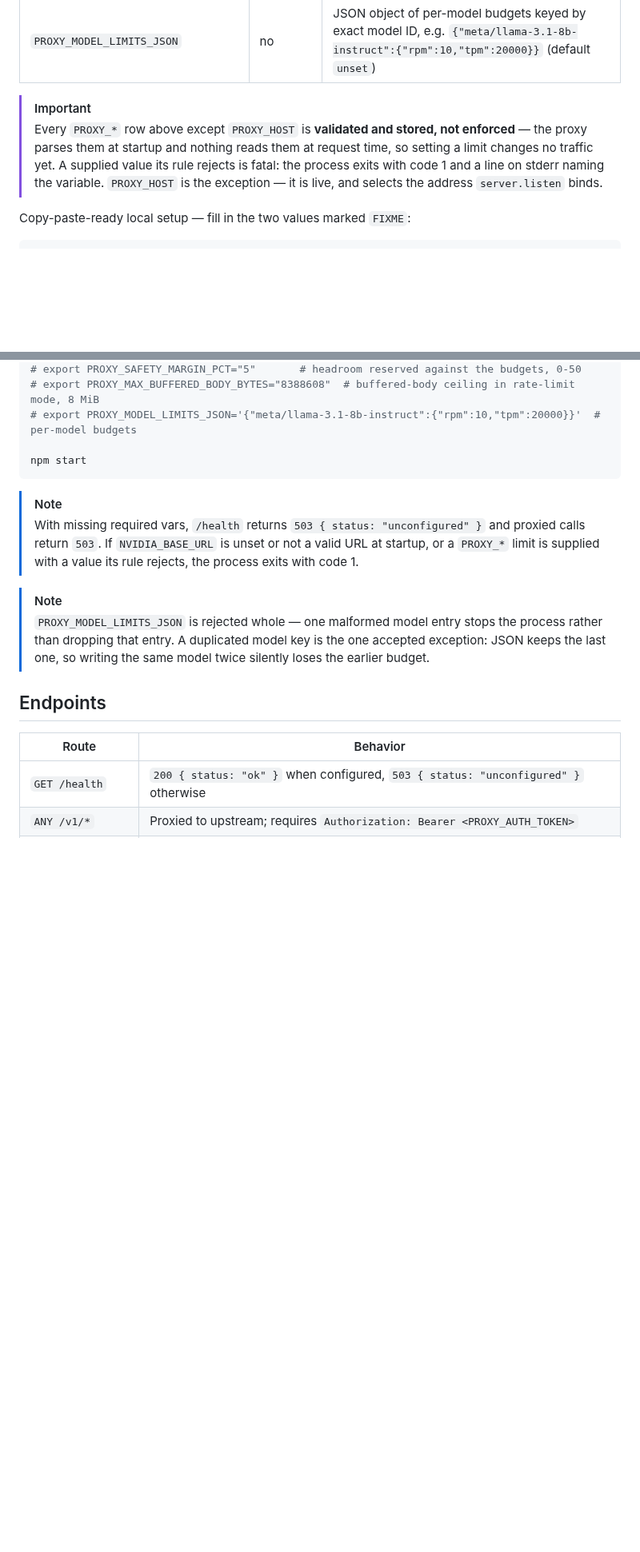
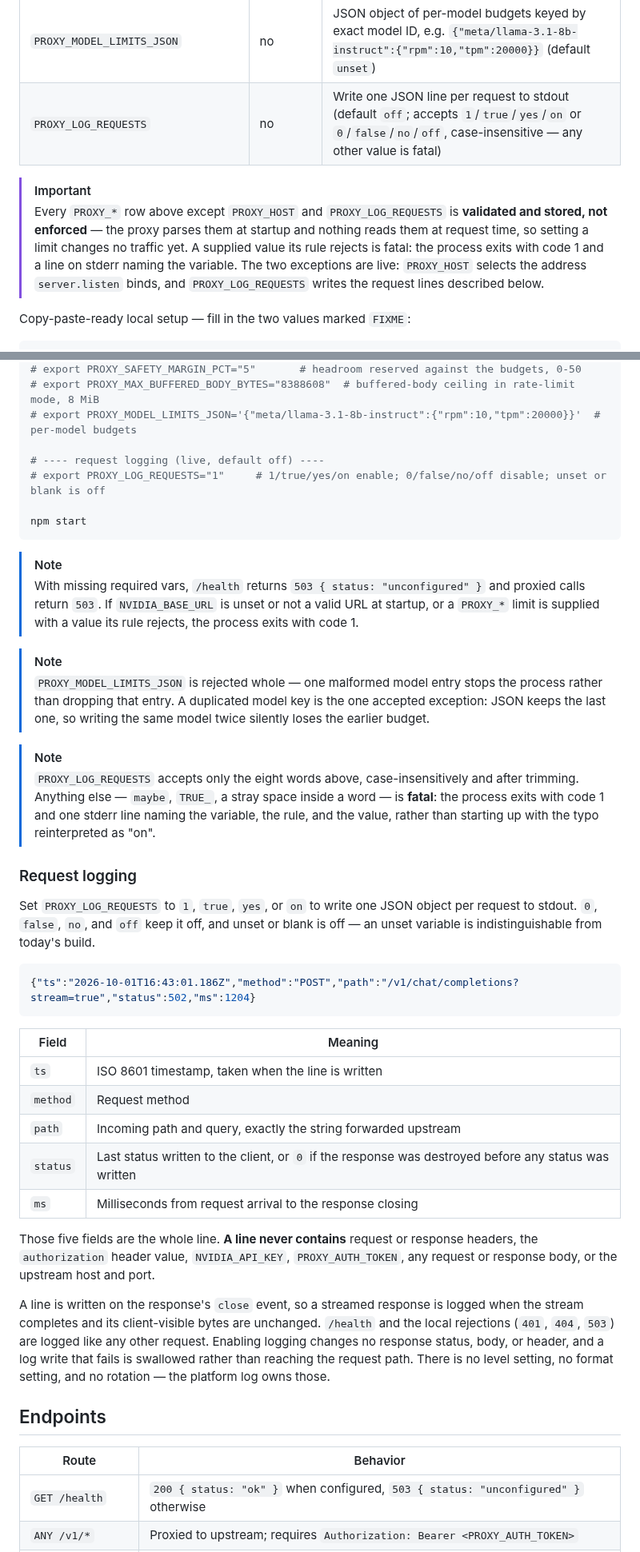
Before and after one commit to ak-a-ra/nvidia-api-proxy, a Markdown page: README.md, 2 parts joined by grey strips. Shown at 80% size. GitHub-like rendering; blank space fills up the shorter version.

Commit message:
docs: document PROXY_LOG_REQUESTS for operators
e03s01 task 6. README gains the env-var table row, a commented example in the
copy-paste block, and a "Request logging" subsection carrying the log-line
format and the exclusion list (no headers, no authorization value, neither
credential, no body, no upstream host:port). tech-stack.md gains the
startup-config row and a Request Logging section.

Both docs claimed every PROXY_* variable is stored rather than enforced, which
stopped being true when PROXY_LOG_REQUESTS shipped; both are corrected, and the
fatal-on-invalid rule is stated in the operator-facing table rather than only in
the ADR, because it is the behavior a casual reader would not expect.

Verify: grep -q 'PROXY_LOG_REQUESTS' README.md && grep -q 'PROXY_LOG_REQUESTS'
specs/tech-architecture/tech-stack.md -> exit 0.

````diff
--- a/README.md
+++ b/README.md
@@ -107,13 +107,15 @@ const client = new OpenAI({
 | `PROXY_SAFETY_MARGIN_PCT` | no | Headroom reserved against the rate budgets, `0`–`50` (default `5`) |
 | `PROXY_MAX_BUFFERED_BODY_BYTES` | no | Ceiling on a buffered request body in rate-limit mode (default `8388608`, 8 MiB) |
 | `PROXY_MODEL_LIMITS_JSON` | no | JSON object of per-model budgets keyed by exact model ID, e.g. `{"meta/llama-3.1-8b-instruct":{"rpm":10,"tpm":20000}}` (default `unset`) |
+| `PROXY_LOG_REQUESTS` | no | Write one JSON line per request to stdout (default `off`; accepts `1`/`true`/`yes`/`on` or `0`/`false`/`no`/`off`, case-insensitive — any other value is fatal) |
 
 > [!IMPORTANT]
-> Every `PROXY_*` row above except `PROXY_HOST` is **validated and stored, not enforced** — the
-> proxy parses them at startup and nothing reads them at request time, so setting a limit changes
-> no traffic yet. A supplied value its rule rejects is fatal: the process exits with code 1 and a
-> line on stderr naming the variable. `PROXY_HOST` is the exception — it is live, and selects the
-> address `server.listen` binds.
+> Every `PROXY_*` row above except `PROXY_HOST` and `PROXY_LOG_REQUESTS` is **validated and stored,
+> not enforced** — the proxy parses them at startup and nothing reads them at request time, so
+> setting a limit changes no traffic yet. A supplied value its rule rejects is fatal: the process
+> exits with code 1 and a line on stderr naming the variable. The two exceptions are live:
+> `PROXY_HOST` selects the address `server.listen` binds, and `PROXY_LOG_REQUESTS` writes the
+> request lines described below.
 
 Copy-paste-ready local setup — fill in the two values marked `FIXME`:
 
@@ -138,6 +140,9 @@ export PROXY_AUTH_TOKEN="FIXME"  # token your clients will send
 # export PROXY_MAX_BUFFERED_BODY_BYTES="8388608"  # buffered-body ceiling in rate-limit mode, 8 MiB
 # export PROXY_MODEL_LIMITS_JSON='{"meta/llama-3.1-8b-instruct":{"rpm":10,"tpm":20000}}'  # per-model budgets
 
+# ---- request logging (live, default off) ----
+# export PROXY_LOG_REQUESTS="1"     # 1/true/yes/on enable; 0/false/no/off disable; unset or blank is off
+
 npm start
 ```
 
@@ -150,6 +155,40 @@ npm start
 > `PROXY_MODEL_LIMITS_JSON` is rejected whole — one malformed model entry stops the process rather
 > than dropping that entry. A duplicated model key is the one accepted exception: JSON keeps the
 > last one, so writing the same model twice silently loses the earlier budget.
+
+> [!NOTE]
+> `PROXY_LOG_REQUESTS` accepts only the eight words above, case-insensitively and after trimming.
+> Anything else — `maybe`, `TRUE_`, a stray space inside a word — is **fatal**: the process exits
+> with code 1 and one stderr line naming the variable, the rule, and the value, rather than
+> starting up with the typo reinterpreted as "on".
+
+### Request logging
+
+Set `PROXY_LOG_REQUESTS` to `1`, `true`, `yes`, or `on` to write one JSON object per request to
+stdout. `0`, `false`, `no`, and `off` keep it off, and unset or blank is off — an unset variable is
+indistinguishable from today's build.
+
+```json
+{"ts":"2026-10-01T16:43:01.186Z","method":"POST","path":"/v1/chat/completions?stream=true","status":502,"ms":1204}
+```
+
+| Field | Meaning |
+| ------------- | ------------------------------------------------------------------------------- |
+| `ts` | ISO 8601 timestamp, taken when the line is written |
+| `method` | Request method |
+| `path` | Incoming path and query, exactly the string forwarded upstream |
+| `status` | Last status written to the client, or `0` if the response was destroyed before any status was written |
+| `ms` | Milliseconds from request arrival to the response closing |
+
+Those five fields are the whole line. **A line never contains** request or response headers, the
+`authorization` header value, `NVIDIA_API_KEY`, `PROXY_AUTH_TOKEN`, any request or response body, or
+the upstream host and port.
+
+A line is written on the response's `close` event, so a streamed response is logged when the stream
+completes and its client-visible bytes are unchanged. `/health` and the local rejections (`401`,
+`404`, `503`) are logged like any other request. Enabling logging changes no response status, body,
+or header, and a log write that fails is swallowed rather than reaching the request path. There is
+no level setting, no format setting, and no rotation — the platform log owns those.
 
 ## Endpoints
 
````
Also changed, not shown: specs/tech-architecture/tech-stack.md (+16 -5 lines).
